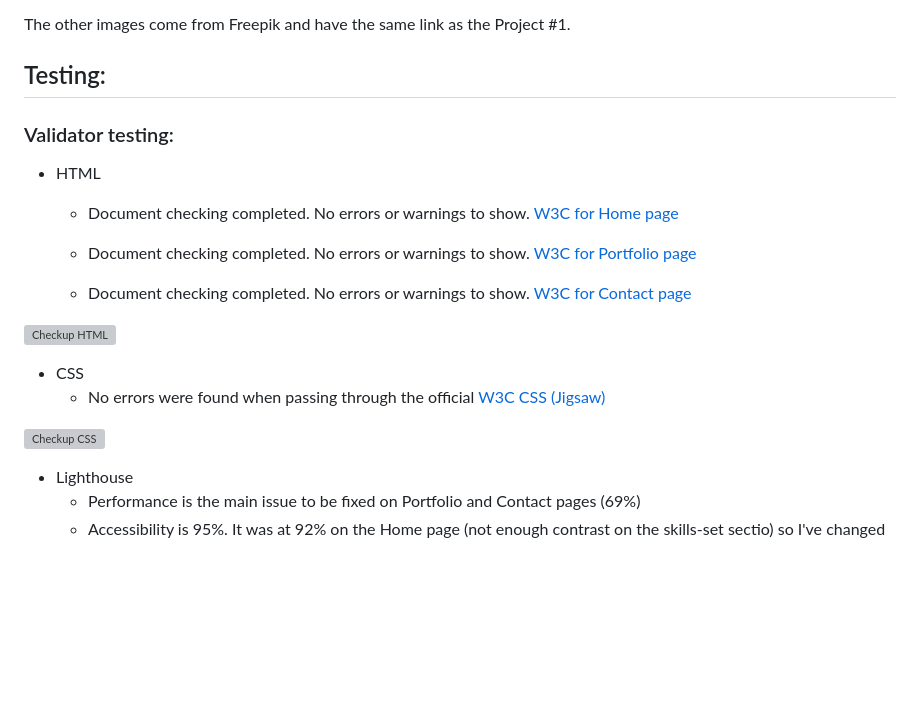
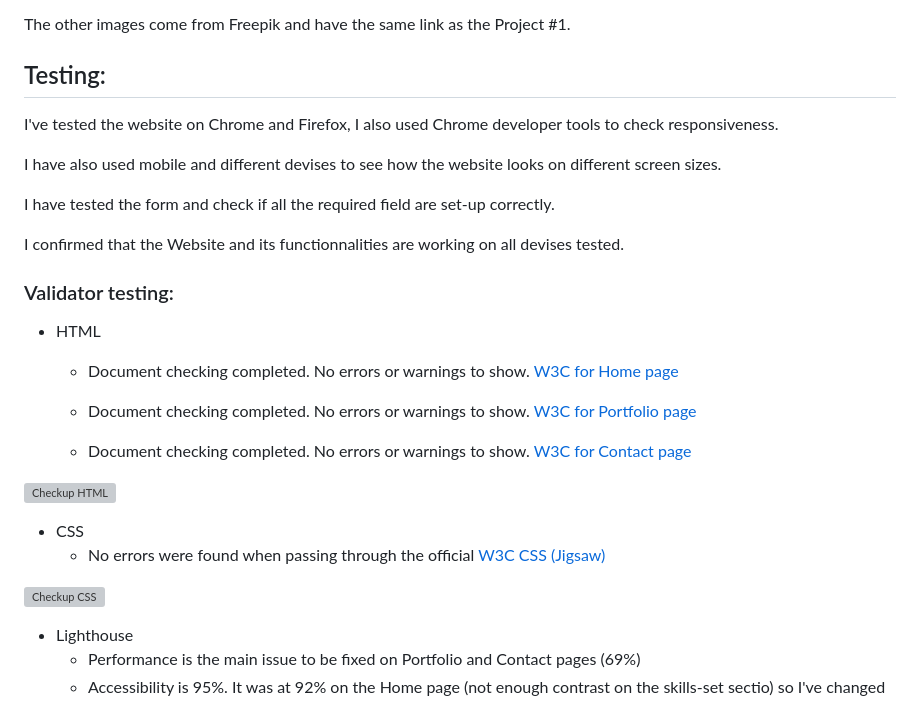
Before and after one commit to SophieDufrane/PP1_My_Website, a Markdown page: README.md, the part around one of its changes. Drawn GitHub-style; blank space fills up the shorter version; grey boxes are pictures that could not be loaded.

```diff
--- a/README.md
+++ b/README.md
@@ -74,6 +74,14 @@ As this is too early to display many works, I've only added one (this Website) a
 The other images come from Freepik and have the same link as the Project #1.
 
 ## Testing:
+
+I've tested the website on Chrome and Firefox, I also used Chrome developer tools to check responsiveness.
+
+I have also used mobile and different devises to see how the website looks on different screen sizes.
+
+I have tested the form and check if all the required field are set-up correctly.
+
+I confirmed that the Website and its functionnalities are working on all devises tested.
 
 ### Validator testing:
 
```
Also changed, not shown: other parts of README.md (+12 -10 lines).
